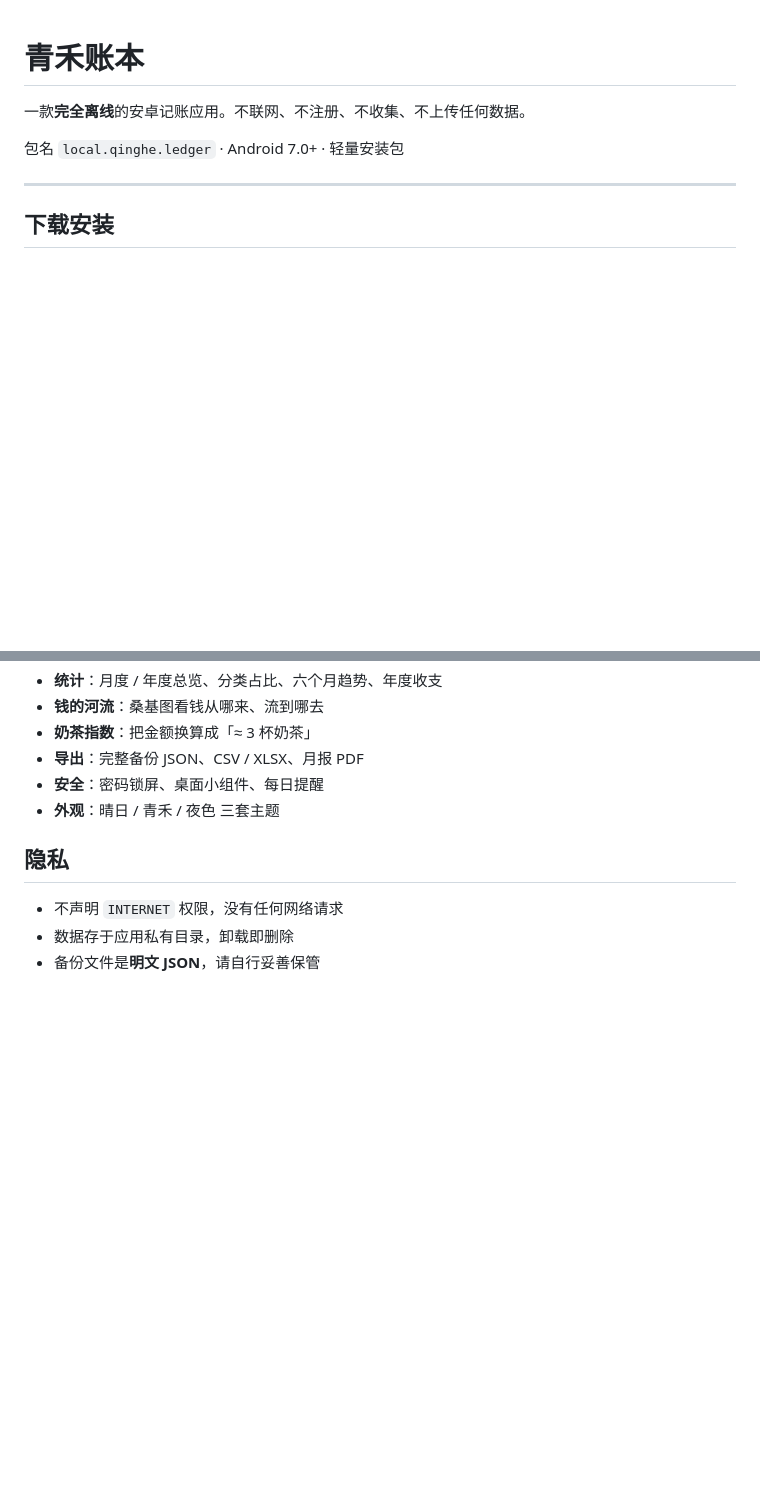
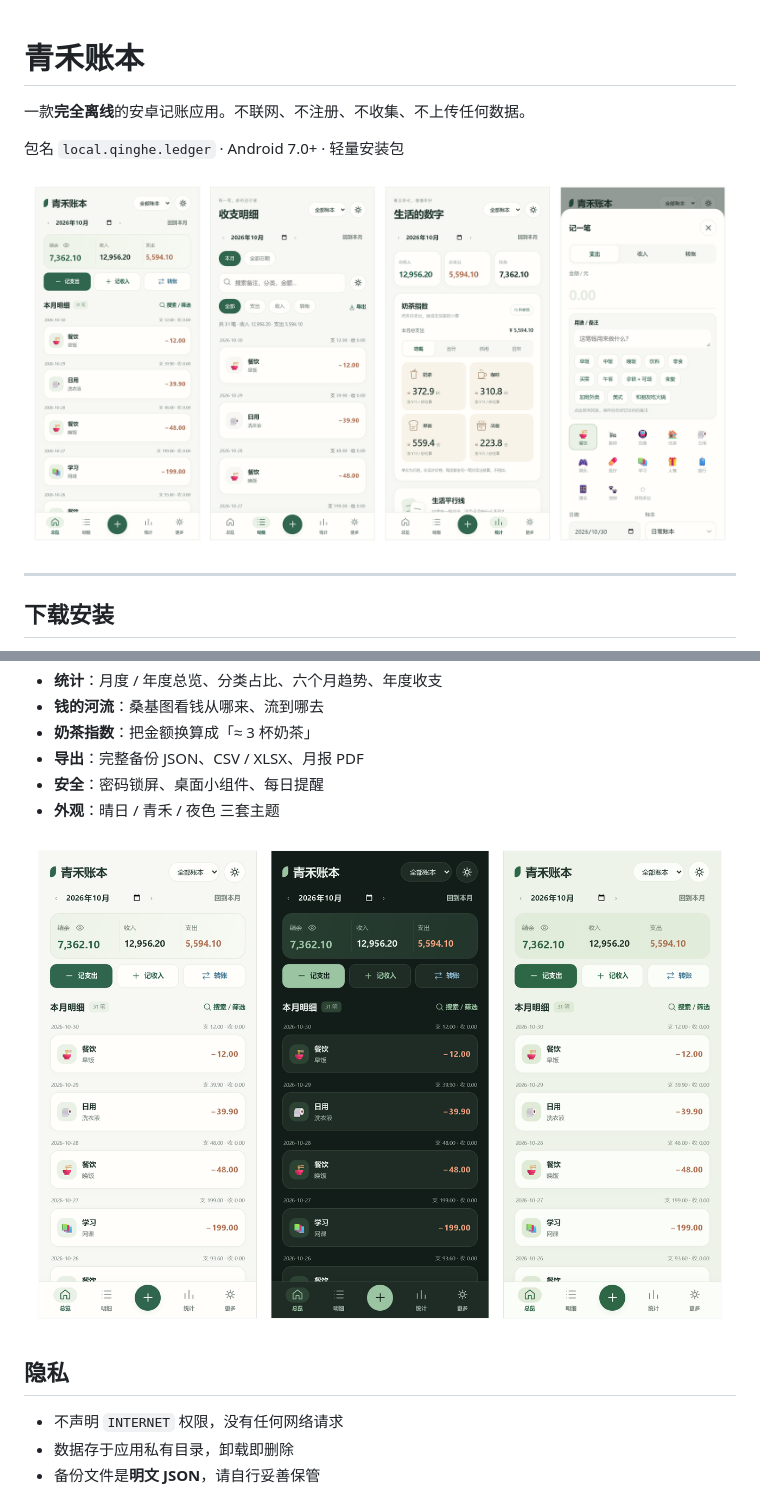
Before and after one commit to echo1899-su/qinghe-ledger, a Markdown page: README.md, 2 parts joined by grey strips. Rendered like a GitHub page; pictures changed too: docs/screenshots/hero.png (added), docs/screenshots/themes.png (added); blank space fills up the shorter version.

Commit message:
README 加入真实界面截图：总览/明细/统计/记一笔与三套主题

```diff
--- a/README.md
+++ b/README.md
@@ -3,6 +3,8 @@
 一款**完全离线**的安卓记账应用。不联网、不注册、不收集、不上传任何数据。
 
 包名 `local.qinghe.ledger` · Android 7.0+ · 轻量安装包
+
+![青禾账本界面](docs/screenshots/hero.png)
 
 ---
 
@@ -29,6 +31,8 @@
 - **导出**：完整备份 JSON、CSV / XLSX、月报 PDF
 - **安全**：密码锁屏、桌面小组件、每日提醒
 - **外观**：晴日 / 青禾 / 夜色 三套主题
+
+![三套主题](docs/screenshots/themes.png)
 
 ## 隐私
 
```
